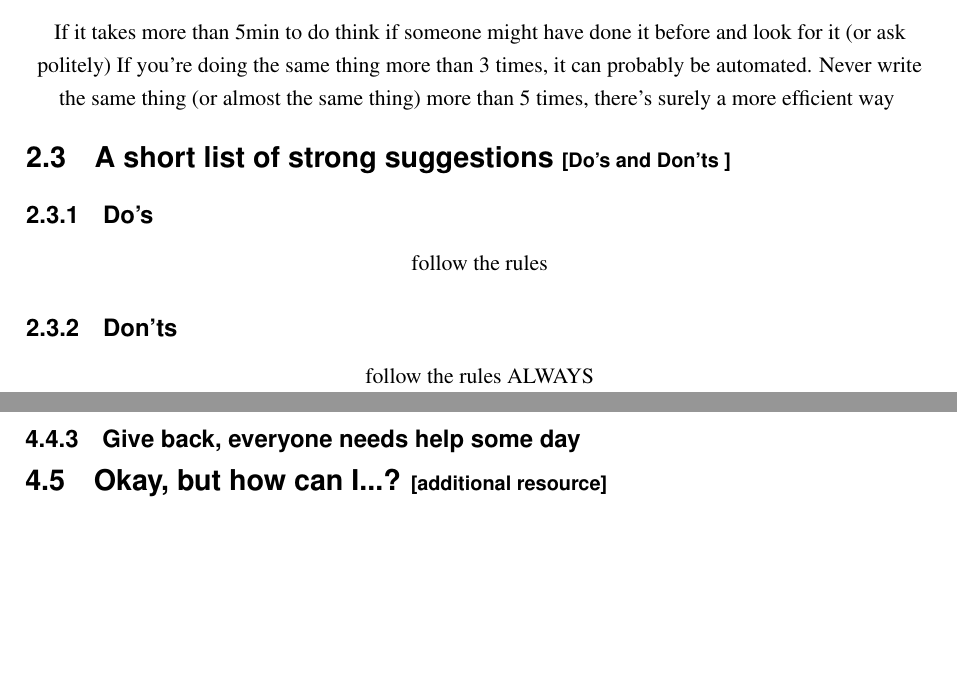
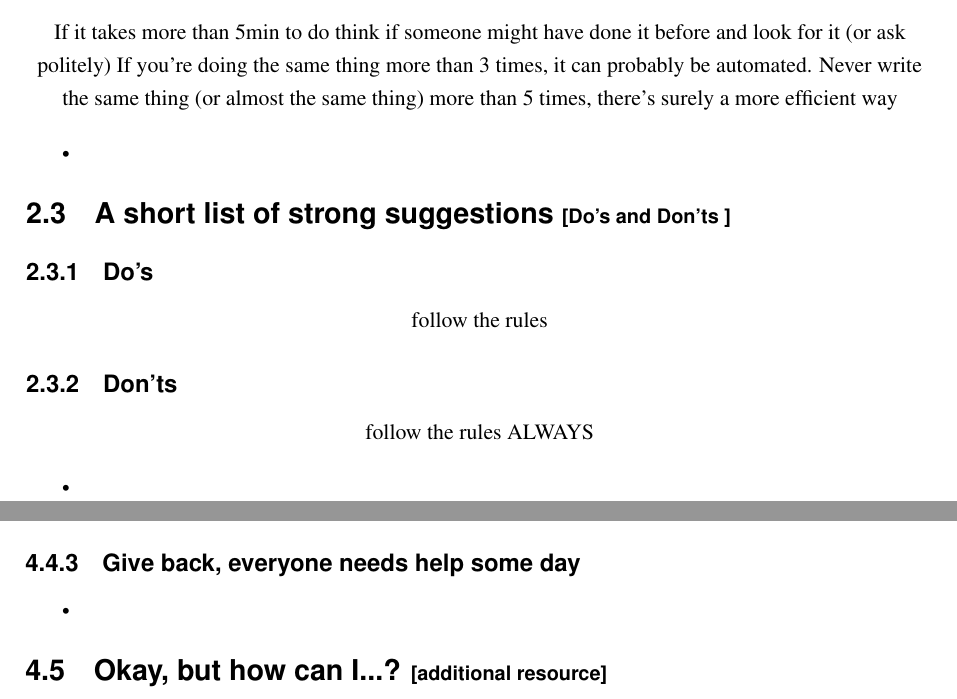
Before and after one commit to AlGepe/OmniSnippets_JS, a LaTeX book (Documentation/main.tex, which reads Documentation/fundamentals.tex, Documentation/help.tex, Documentation/omniRecommends.tex): two parts of pages 13 and 19 of 23, joined at a grey line, cut so that both start at the same text, the shorter picture padded with empty space. Compiled offline with LaTeX, dvips and Ghostscript.

```diff
--- a/Documentation/fundamentals.tex
+++ b/Documentation/fundamentals.tex
@@ -80,3 +80,7 @@
 \label{sub:lazy}
 If it takes more than 5min to do think if someone might have done it before and look for it (or ask politely)
 If you're doing the same thing more than 3 times, it can probably be automated. Never write the same thing (or almost the same thing) more than 5 times, there's surely a more efficient way\footnote{Exceptions might apply}
+
+\begin{itemize}
+    \item
+\end{itemize}
--- a/Documentation/help.tex
+++ b/Documentation/help.tex
@@ -11,3 +11,6 @@
 
 \subsection{Give back, everyone needs help some day}
 \label{sub:gibHelp}
+\begin{itemize}
+    \item
+\end{itemize}
--- a/Documentation/omniRecommends.tex
+++ b/Documentation/omniRecommends.tex
@@ -4,3 +4,7 @@
 \subsection{Don'ts}
 \label{sub:donts}
 follow the rules ALWAYS
+
+\begin{itemize}
+    \item
+\end{itemize}
```
Also changed, not shown: Documentation/omniInit.tex (+3 -0 lines), Documentation/omniResult.tex (+3 -0 lines), Documentation/resources.tex (+4 -0 lines), Documentation/style.tex (+4 -0 lines), Documentation/whatDo.tex (+4 -0 lines), Documentation/doYouNeed.tex (line endings or trailing spaces).
